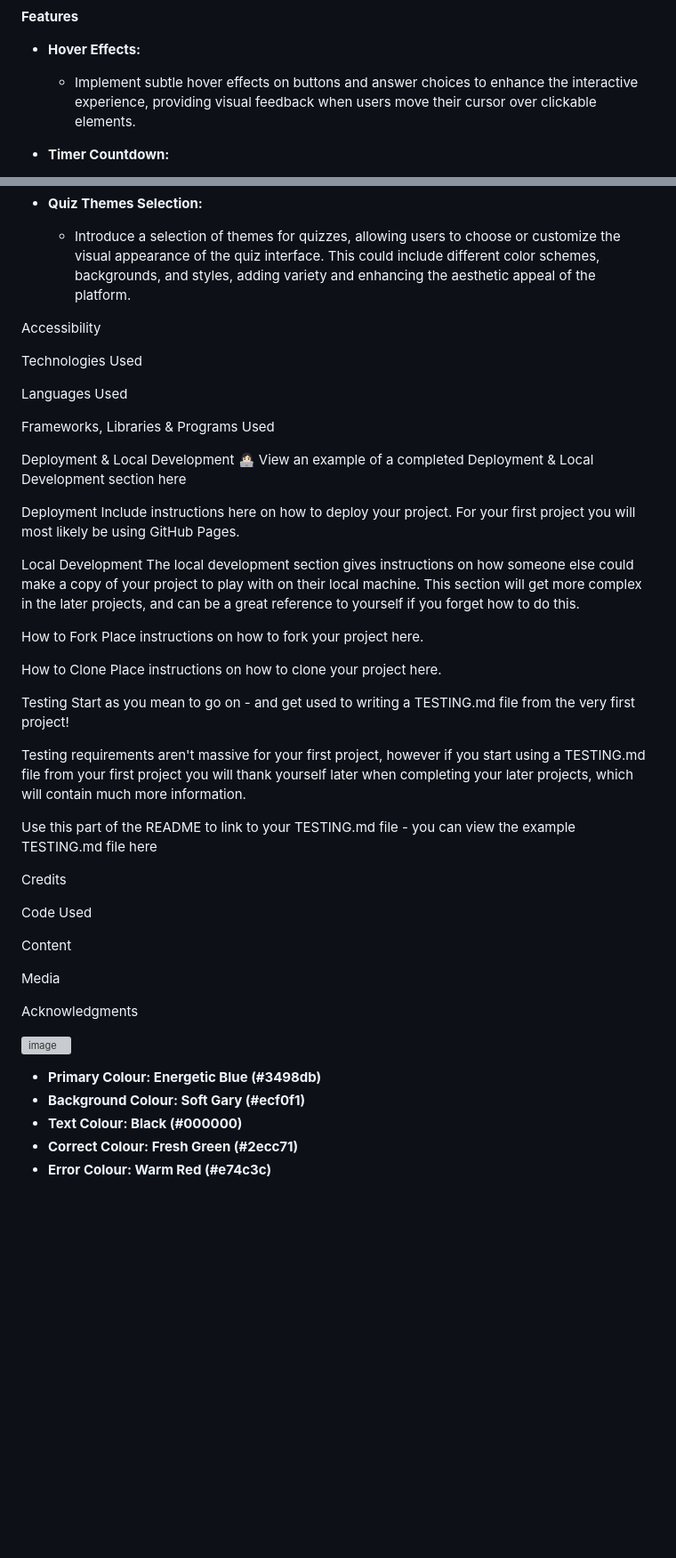
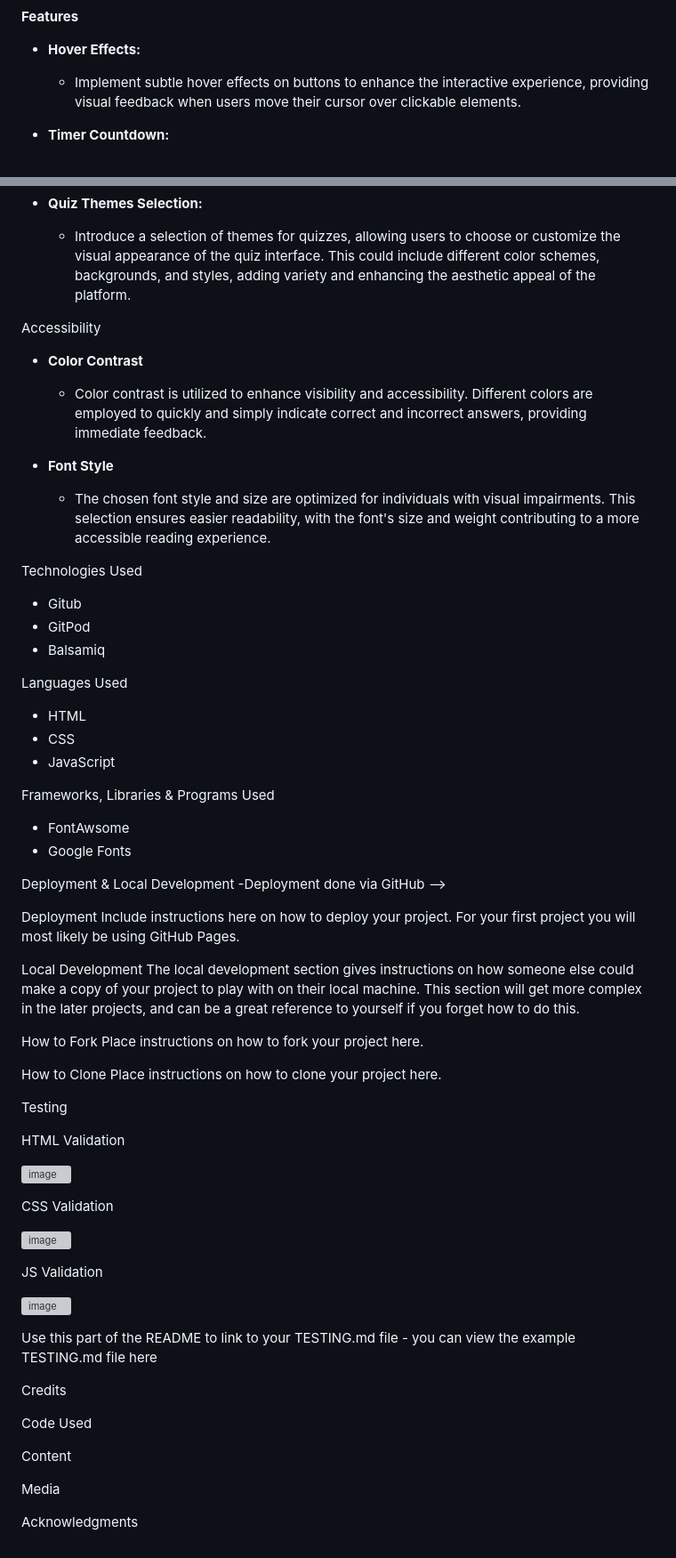
Before and after one commit to DennisCodeInstituteBC/FactFrenzy, a Markdown page: README.md, 2 parts joined by grey strips. Shown: that part at 89% size. Drawn GitHub-style; blank space fills up the shorter version; grey boxes are pictures that could not be loaded.

```diff
--- a/README.md
+++ b/README.md
@@ -90,7 +88,7 @@ Wireframes
 
 - **Hover Effects:**
 
-  - Implement subtle hover effects on buttons and answer choices to enhance the interactive experience, providing visual feedback when users move their cursor over clickable elements.
+  - Implement subtle hover effects on buttons to enhance the interactive experience, providing visual feedback when users move their cursor over clickable elements.
 
 - **Timer Countdown:**
 
@@ -120,14 +118,30 @@ Wireframes
 
 Accessibility
 
+- **Color Contrast**
+
+  - Color contrast is utilized to enhance visibility and accessibility. Different colors are employed to quickly and simply indicate correct and incorrect answers, providing immediate feedback.
+
+- **Font Style**
+
+  - The chosen font style and size are optimized for individuals with visual impairments. This selection ensures easier readability, with the font's size and weight contributing to a more accessible reading experience.
+
 Technologies Used
+ - Gitub
+ - GitPod
+ - Balsamiq
 
 Languages Used
+- HTML
+- CSS
+- JavaScript
 
 Frameworks, Libraries & Programs Used
+- FontAwsome
+- Google Fonts
 
 Deployment & Local Development
-👩🏻‍💻 View an example of a completed Deployment & Local Development section here
+-Deployment done via GitHub -->
 
 Deployment
 Include instructions here on how to deploy your project. For your first project you will most likely be using GitHub Pages.
@@ -142,9 +156,18 @@ How to Clone
 Place instructions on how to clone your project here.
 
 Testing
-Start as you mean to go on - and get used to writing a TESTING.md file from the very first project!
 
-Testing requirements aren't massive for your first project, however if you start using a TESTING.md file from your first project you will thank yourself later when completing your later projects, which will contain much more information.
+HTML Validation
+
+![image](https://github.com/user-attachments/assets/78a382ef-dc8e-4708-8715-c61a02280e87)
+
+CSS Validation
+
+![image](https://github.com/user-attachments/assets/2983c975-3965-407c-a0bc-716b17482be2)
+
+JS Validation
+
+![image](https://github.com/user-attachments/assets/1c1e6342-624a-4409-a011-0ce2668ff534)
 
 Use this part of the README to link to your TESTING.md file - you can view the example TESTING.md file here
 
@@ -157,10 +180,3 @@ Content
 Media
 
 Acknowledgments
-
-![image](https://github.com/user-attachments/assets/22653df1-e045-4277-bfac-b00fb14b4903)
-- **Primary Colour: Energetic Blue (#3498db)**
-- **Background Colour: Soft Gary (#ecf0f1)**
-- **Text Colour: Black (#000000)**
-- **Correct Colour: Fresh Green (#2ecc71)**
-- **Error Colour: Warm Red (#e74c3c)**
```
Also changed, not shown: other parts of README.md (+15 -17 lines).
